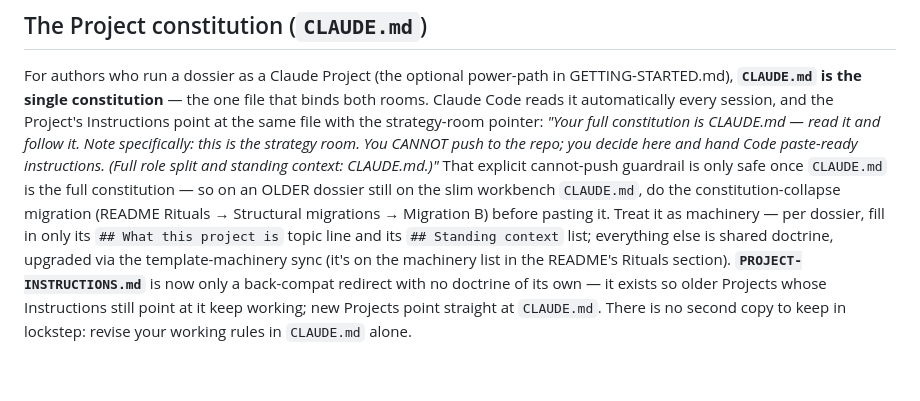
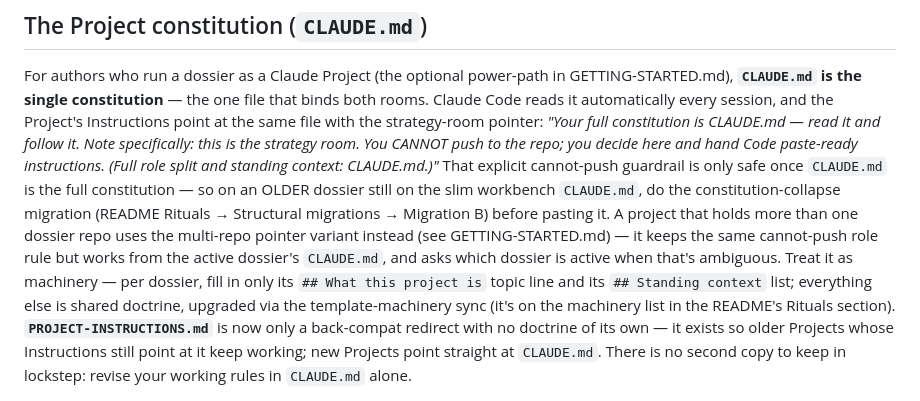
Before and after one commit to m4gr4th34/open-dossier-template, a Markdown page: AUTHORING.md, the part around the change. Drawn GitHub-style; blank space fills up the shorter version.

```diff
--- a/AUTHORING.md
+++ b/AUTHORING.md
@@ -253,7 +253,11 @@ Code paste-ready instructions. (Full role split and standing context:
 CLAUDE.md.)"* That explicit cannot-push guardrail is only safe once `CLAUDE.md`
 is the full constitution — so on an OLDER dossier still on the slim workbench
 `CLAUDE.md`, do the constitution-collapse migration (README Rituals →
-Structural migrations → Migration B) before pasting it. Treat it as machinery — per dossier, fill in
+Structural migrations → Migration B) before pasting it. A project that holds more
+than one dossier repo uses the multi-repo pointer variant instead (see
+GETTING-STARTED.md) — it keeps the same cannot-push role rule but works from the
+active dossier's `CLAUDE.md`, and asks which dossier is active when that's
+ambiguous. Treat it as machinery — per dossier, fill in
 only its `## What this project is` topic line and its `## Standing context`
 list; everything else is shared doctrine, upgraded via the template-machinery
 sync (it's on the machinery list in the README's Rituals section).
```
Also changed, not shown: GETTING-STARTED-GENERIC.md (+8 -0 lines), GETTING-STARTED.md (+8 -0 lines).
